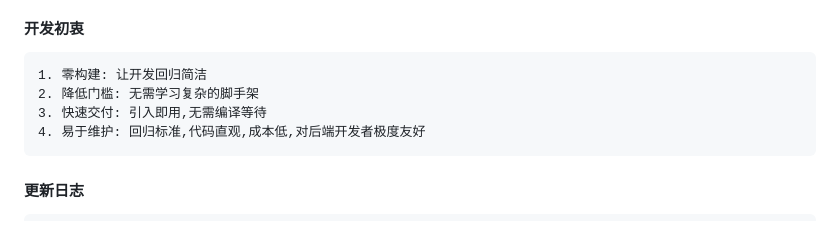
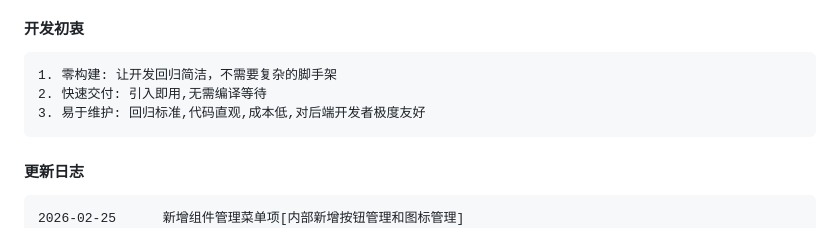
Before and after one commit to hs-an-yue/yaya-layui-admin-plus, a Markdown page: README.md, the part around one of its changes. Drawn GitHub-style.

````diff
--- a/README.md
+++ b/README.md
@@ -19,15 +19,15 @@
 #### 开发初衷
 
 ```
-1. 零构建: 让开发回归简洁
-2. 降低门槛: 无需学习复杂的脚手架
-3. 快速交付: 引入即用,无需编译等待
-4. 易于维护: 回归标准,代码直观,成本低,对后端开发者极度友好
+1. 零构建: 让开发回归简洁，不需要复杂的脚手架
+2. 快速交付: 引入即用,无需编译等待
+3. 易于维护: 回归标准,代码直观,成本低,对后端开发者极度友好
 ```
 
 #### 更新日志
 
 ```
+2026-02-25      新增组件管理菜单项[内部新增按钮管理和图标管理]
 2026-02-06      README.md添加【模板使用】部分
 2026-02-04      首页的图表显示比较丑,换个一个小清新图表
 2026-02-03      对核心配置文件中的首页和个人中心页面进行封装,方便用户在第一个使用时对模板进行定制化配置
````
Also changed, not shown: other parts of README.md (+1 -0 lines), assets/45-component-icon.png (added), assets/46-component-button.png (added), 12 other files.
